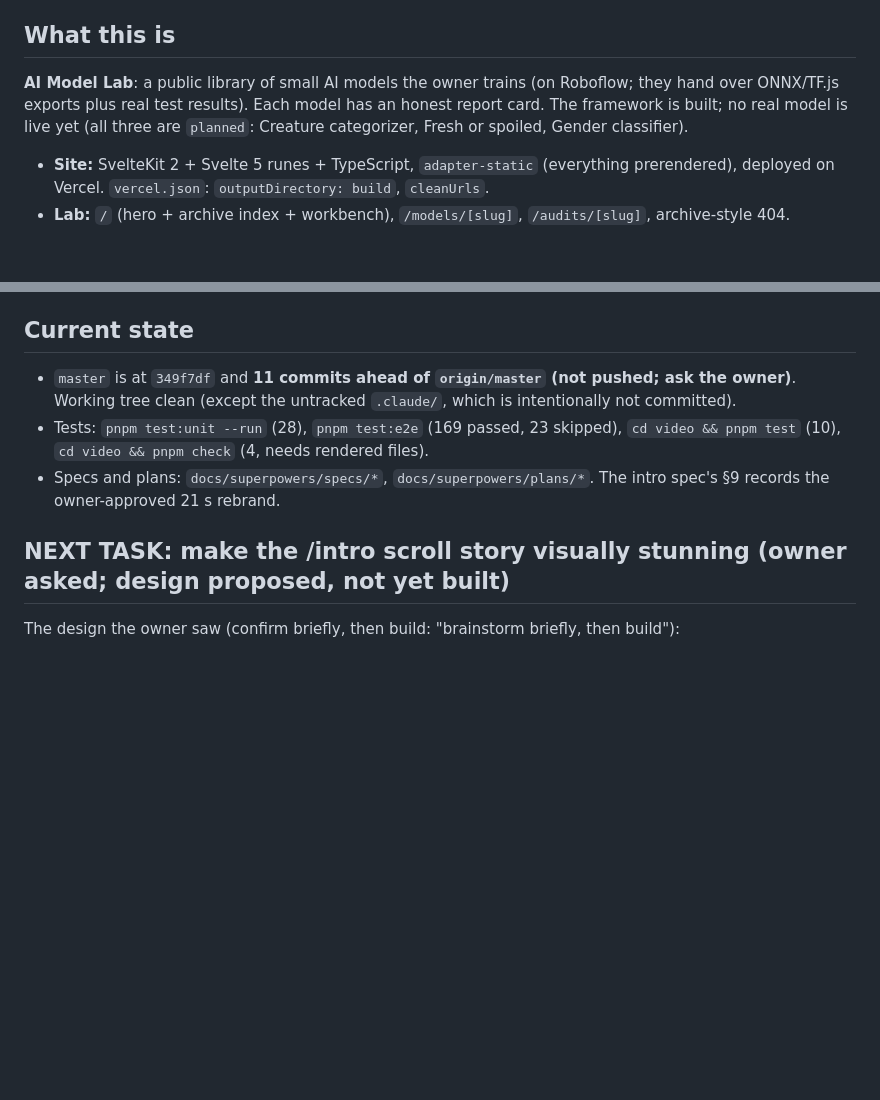
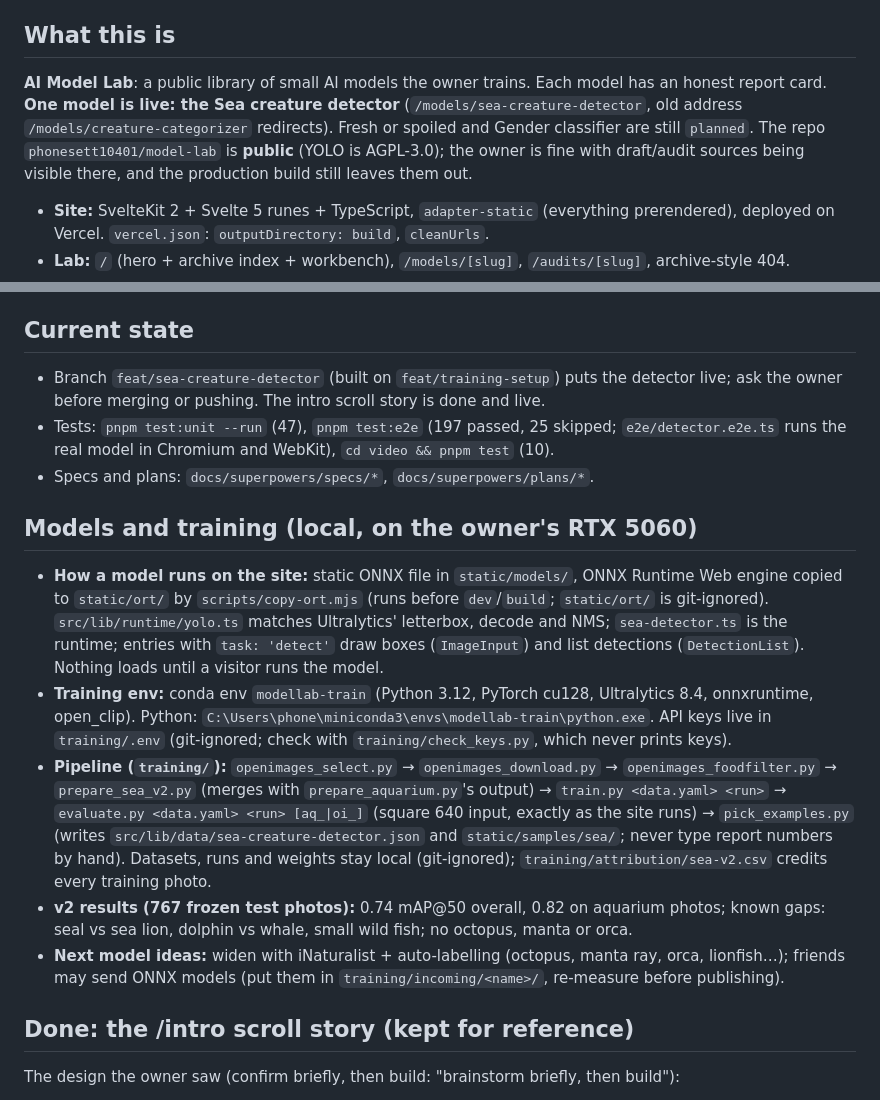
Before and after one commit to phonesett10401/model-lab, a Markdown page: docs/superpowers/HANDOFF.md, 2 parts joined by grey strips. GitHub-like rendering; blank space fills up the shorter version.

Commit message:
docs: handoff covers the live detector and the training pipeline

```diff
--- a/docs/superpowers/HANDOFF.md
+++ b/docs/superpowers/HANDOFF.md
@@ -4,7 +4,7 @@ Last updated: 2026-09-28. Owner: Phone Sett (GitHub `phonesett10401`, private re
 
 ## What this is
 
-**AI Model Lab**: a public library of small AI models the owner trains (on Roboflow; they hand over ONNX/TF.js exports plus real test results). Each model has an honest report card. The framework is built; no real model is live yet (all three are `planned`: Creature categorizer, Fresh or spoiled, Gender classifier).
+**AI Model Lab**: a public library of small AI models the owner trains. Each model has an honest report card. **One model is live: the Sea creature detector** (`/models/sea-creature-detector`, old address `/models/creature-categorizer` redirects). Fresh or spoiled and Gender classifier are still `planned`. The repo `phonesett10401/model-lab` is **public** (YOLO is AGPL-3.0); the owner is fine with draft/audit sources being visible there, and the production build still leaves them out.
 
 - **Site:** SvelteKit 2 + Svelte 5 runes + TypeScript, `adapter-static` (everything prerendered), deployed on Vercel. `vercel.json`: `outputDirectory: build`, `cleanUrls`.
 - **Lab:** `/` (hero + archive index + workbench), `/models/[slug]`, `/audits/[slug]`, archive-style 404.
@@ -21,11 +21,19 @@ Last updated: 2026-09-28. Owner: Phone Sett (GitHub `phonesett10401`, private re
 
 ## Current state
 
-- `master` is at `349f7df` and **11 commits ahead of `origin/master` (not pushed; ask the owner)**. Working tree clean (except the untracked `.claude/`, which is intentionally not committed).
-- Tests: `pnpm test:unit --run` (28), `pnpm test:e2e` (169 passed, 23 skipped), `cd video && pnpm test` (10), `cd video && pnpm check` (4, needs rendered files).
-- Specs and plans: `docs/superpowers/specs/*`, `docs/superpowers/plans/*`. The intro spec's §9 records the owner-approved 21 s rebrand.
+- Branch `feat/sea-creature-detector` (built on `feat/training-setup`) puts the detector live; ask the owner before merging or pushing. The intro scroll story is done and live.
+- Tests: `pnpm test:unit --run` (47), `pnpm test:e2e` (197 passed, 25 skipped; `e2e/detector.e2e.ts` runs the real model in Chromium and WebKit), `cd video && pnpm test` (10).
+- Specs and plans: `docs/superpowers/specs/*`, `docs/superpowers/plans/*`.
 
-## NEXT TASK: make the /intro scroll story visually stunning (owner asked; design proposed, not yet built)
+## Models and training (local, on the owner's RTX 5060)
+
+- **How a model runs on the site:** static ONNX file in `static/models/`, ONNX Runtime Web engine copied to `static/ort/` by `scripts/copy-ort.mjs` (runs before `dev`/`build`; `static/ort/` is git-ignored). `src/lib/runtime/yolo.ts` matches Ultralytics' letterbox, decode and NMS; `sea-detector.ts` is the runtime; entries with `task: 'detect'` draw boxes (`ImageInput`) and list detections (`DetectionList`). Nothing loads until a visitor runs the model.
+- **Training env:** conda env `modellab-train` (Python 3.12, PyTorch cu128, Ultralytics 8.4, onnxruntime, open_clip). Python: `C:\Users\phone\miniconda3\envs\modellab-train\python.exe`. API keys live in `training/.env` (git-ignored; check with `training/check_keys.py`, which never prints keys).
+- **Pipeline (`training/`):** `openimages_select.py` → `openimages_download.py` → `openimages_foodfilter.py` → `prepare_sea_v2.py` (merges with `prepare_aquarium.py`'s output) → `train.py <data.yaml> <run>` → `evaluate.py <data.yaml> <run> [aq_|oi_]` (square 640 input, exactly as the site runs) → `pick_examples.py` (writes `src/lib/data/sea-creature-detector.json` and `static/samples/sea/`; never type report numbers by hand). Datasets, runs and weights stay local (git-ignored); `training/attribution/sea-v2.csv` credits every training photo.
+- **v2 results (767 frozen test photos):** 0.74 mAP@50 overall, 0.82 on aquarium photos; known gaps: seal vs sea lion, dolphin vs whale, small wild fish; no octopus, manta or orca.
+- **Next model ideas:** widen with iNaturalist + auto-labelling (octopus, manta ray, orca, lionfish…); friends may send ONNX models (put them in `training/incoming/<name>/`, re-measure before publishing).
+
+## Done: the /intro scroll story (kept for reference)
 
 The design the owner saw (confirm briefly, then build: "brainstorm briefly, then build"):
 
```
